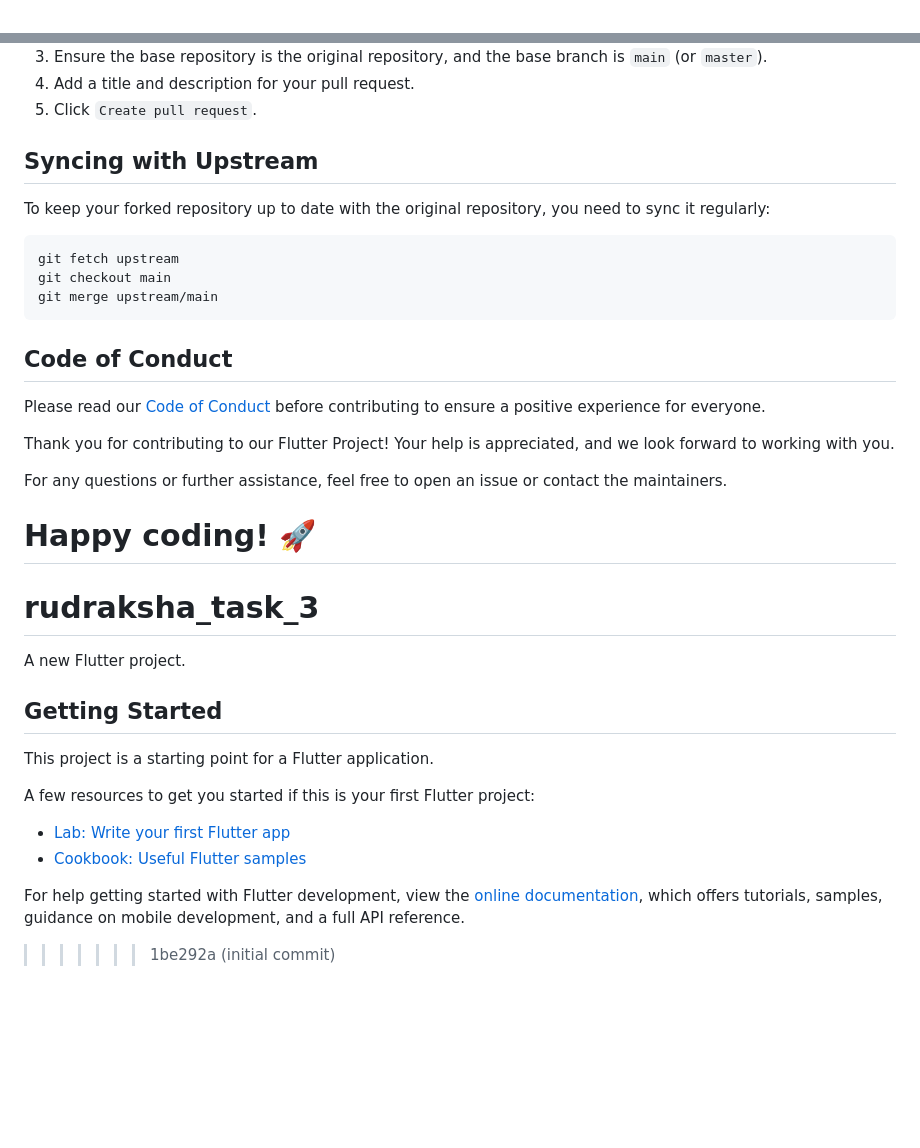
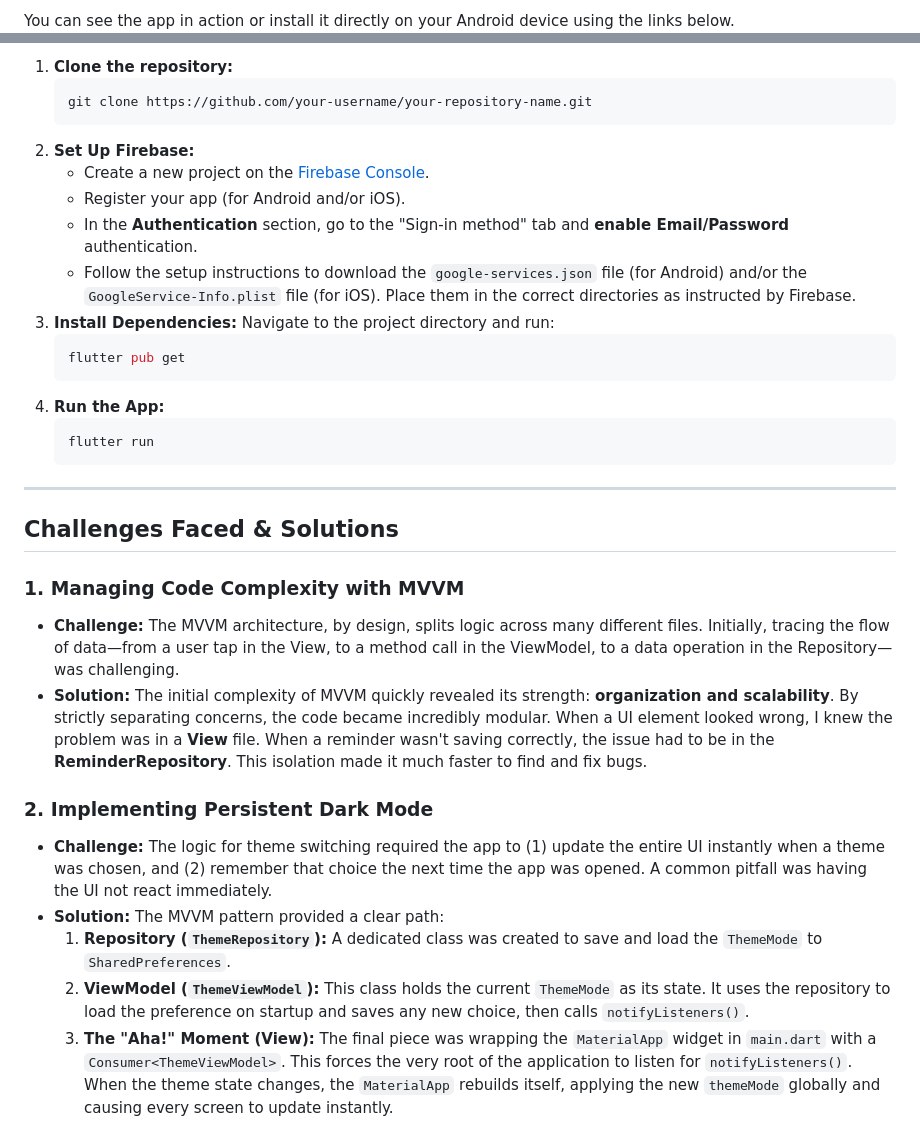
Before and after one commit to upadhyayravi023/Flutter_Tasks_-2025-, a Markdown page: README.md, 2 parts joined by grey strips. GitHub-like rendering; blank space fills up the shorter version.

````diff
--- a/README.md
+++ b/README.md
@@ -40,2 +24,3 @@ git clone https://github.com/YOUR-USERNAME/REPOSITORY-NAME.git
 
+You can see the app in action or install it directly on your Android device using the links below.
 
@@ -94,41 +66,36 @@ git push origin feature/your-feature-name
 
+1.  **Clone the repository:**
+    ```sh
+    git clone https://github.com/your-username/your-repository-name.git
+    ```
+2.  **Set Up Firebase:**
+    * Create a new project on the [Firebase Console](https://console.firebase.google.com/).
+    * Register your app (for Android and/or iOS).
+    * In the **Authentication** section, go to the "Sign-in method" tab and **enable Email/Password** authentication.
+    * Follow the setup instructions to download the `google-services.json` file (for Android) and/or the `GoogleService-Info.plist` file (for iOS). Place them in the correct directories as instructed by Firebase.
+3.  **Install Dependencies:**
+    Navigate to the project directory and run:
+    ```sh
+    flutter pub get
+    ```
+4.  **Run the App:**
+    ```sh
+    flutter run
+    ```
 
+-----
 
-3. Ensure the base repository is the original repository, and the base branch is `main` (or `master`).
-4. Add a title and description for your pull request.
-5. Click `Create pull request`.
+## Challenges Faced & Solutions
 
-## Syncing with Upstream
-To keep your forked repository up to date with the original repository, you need to sync it regularly:
-```bash
-git fetch upstream
-git checkout main
-git merge upstream/main
-```
+### **1. Managing Code Complexity with MVVM**
 
-## Code of Conduct
-Please read our [Code of Conduct](CODE_OF_CONDUCT.md) before contributing to ensure a positive experience for everyone.
+* **Challenge:** The MVVM architecture, by design, splits logic across many different files. Initially, tracing the flow of data—from a user tap in the View, to a method call in the ViewModel, to a data operation in the Repository—was challenging.
+* **Solution:** The initial complexity of MVVM quickly revealed its strength: **organization and scalability**. By strictly separating concerns, the code became incredibly modular. When a UI element looked wrong, I knew the problem was in a **View** file. When a reminder wasn't saving correctly, the issue had to be in the **ReminderRepository**. This isolation made it much faster to find and fix bugs.
 
-Thank you for contributing to our Flutter Project! Your help is appreciated, and we look forward to working with you.
+### **2. Implementing Persistent Dark Mode**
 
-For any questions or further assistance, feel free to open an issue or contact the maintainers.
-
-Happy coding! 🚀
-=======
-# rudraksha_task_3
-
-A new Flutter project.
-
-## Getting Started
-
-This project is a starting point for a Flutter application.
-
-A few resources to get you started if this is your first Flutter project:
-
-- [Lab: Write your first Flutter app](https://docs.flutter.dev/get-started/codelab)
-- [Cookbook: Useful Flutter samples](https://docs.flutter.dev/cookbook)
-
-For help getting started with Flutter development, view the
-[online documentation](https://docs.flutter.dev/), which offers tutorials,
-samples, guidance on mobile development, and a full API reference.
->>>>>>> 1be292a (initial commit)
+* **Challenge:** The logic for theme switching required the app to (1) update the entire UI instantly when a theme was chosen, and (2) remember that choice the next time the app was opened. A common pitfall was having the UI not react immediately.
+* **Solution:** The MVVM pattern provided a clear path:
+    1.  **Repository (`ThemeRepository`):** A dedicated class was created to save and load the `ThemeMode` to `SharedPreferences`.
+    2.  **ViewModel (`ThemeViewModel`):** This class holds the current `ThemeMode` as its state. It uses the repository to load the preference on startup and saves any new choice, then calls `notifyListeners()`.
+    3.  **The "Aha\!" Moment (View):** The final piece was wrapping the `MaterialApp` widget in `main.dart` with a `Consumer<ThemeViewModel>`. This forces the very root of the application to listen for `notifyListeners()`. When the theme state changes, the `MaterialApp` rebuilds itself, applying the new `themeMode` globally and causing every screen to update instantly.
````
Also changed, not shown: other parts of README.md (+38 -67 lines).
